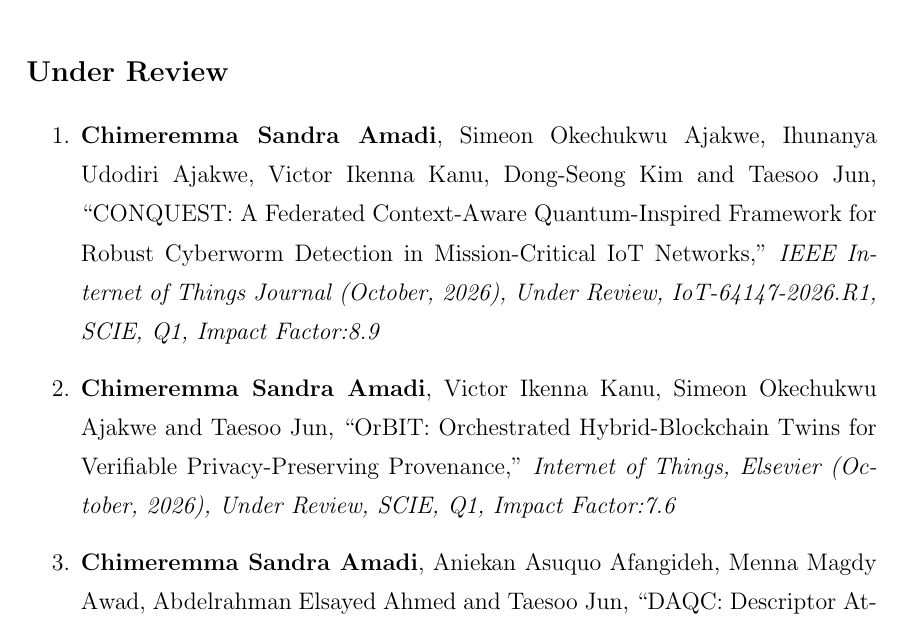
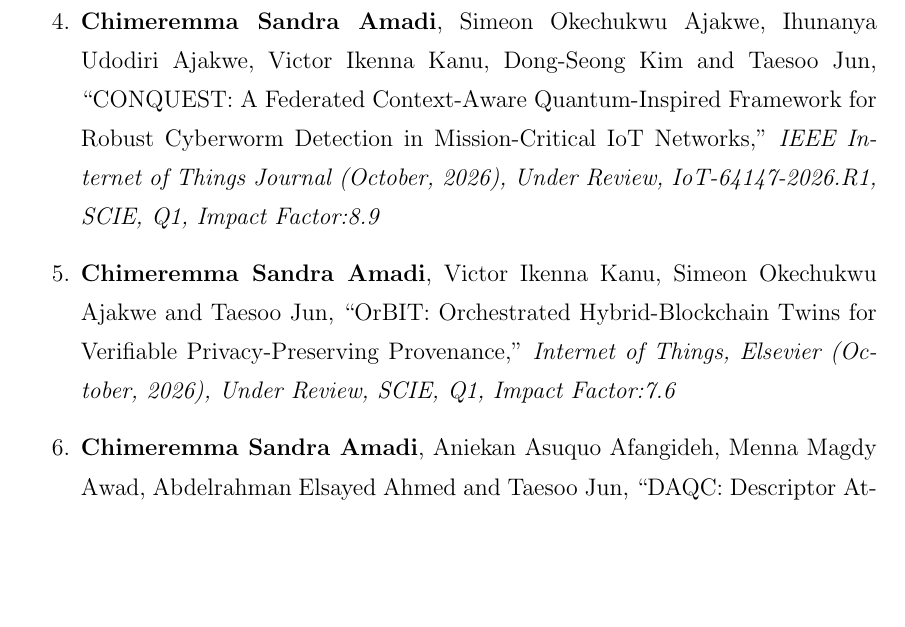
Before and after one commit to CHYMEE/STRATA, a LaTeX thesis (paper/main.tex, which reads paper/Preamble/07_Related_Pub.tex): part of page 10 of 227 before the commit and part of page 8 of 227 after it, cut at the place of the change, the shorter picture padded with empty space. Compiled offline with pdfLaTeX.

Commit message:
Move under-review manuscripts into Journal Publications
Co-Authored-By: Claude Opus 5.5 <noreply@anthropic.com>

```diff
--- a/paper/Preamble/07_Related_Pub.tex
+++ b/paper/Preamble/07_Related_Pub.tex
@@ -12,6 +12,12 @@
 \item \textbf{Chimeremma Sandra Amadi}, Simeon Okechukwu Ajakwe, Chigozie Athanasius Nnadiekwe and Taesoo Jun, ``Lightweight Data Security System for Resource-Constrained IIoT Devices,'' \textit{Franklin Open (Elsevier)}, Vol. 15, pp. 100585, 2026, \url{https://doi.org/10.1016/j.fraope.2026.100585}.
 
 \item \textbf{Chimeremma Sandra Amadi}, Simeon Okechukwu Ajakwe and Taesoo Jun, ``Symmetric--Asymmetric Security Synergy: A Quantum-Resilient Hybrid Blockchain Framework for Incognito IoT Data Sharing,'' \textit{Symmetry (MDPI)}, Vol. 18, no. 1, pp. 142, January 2026, \url{https://doi.org/10.3390/sym18010142}.
+
+\item \textbf{Chimeremma Sandra Amadi}, Simeon Okechukwu Ajakwe, Ihunanya Udodiri Ajakwe, Victor Ikenna Kanu, Dong-Seong Kim and Taesoo Jun, ``CONQUEST: A Federated Context-Aware Quantum-Inspired Framework for Robust Cyberworm Detection in Mission-Critical IoT Networks,'' \textit{IEEE Internet of Things Journal (October, 2026), Under Review, IoT-64147-2026.R1, SCIE, Q1, Impact Factor:8.9}
+
+\item \textbf{Chimeremma Sandra Amadi}, Victor Ikenna Kanu, Simeon Okechukwu Ajakwe and Taesoo Jun, ``OrBIT: Orchestrated Hybrid-Blockchain Twins for Verifiable Privacy-Preserving Provenance,'' \textit{Internet of Things, Elsevier (October, 2026), Under Review, SCIE, Q1, Impact Factor:7.6}
+
+\item \textbf{Chimeremma Sandra Amadi}, Aniekan Asuquo Afangideh, Menna Magdy Awad, Abdelrahman Elsayed Ahmed and Taesoo Jun, ``DAQC: Descriptor Attestation for Federated Quantum Calibration,'' \textit{Quantum Information Processing, Springer (July, 2026), Under Review, SCIE, Q1, Impact Factor:2.2}
 \end{enumerate}
 
 \section*{\Large Book Chapters}
@@ -42,13 +48,4 @@
 \item Wan Nursyafeeza Binti Wan Mohd Nasir, Sheikh Sayed Bin Rahman, \textbf{Chimeremma Sandra Amadi} and Taesoo Jun, ``A Lightweight Hybrid Quantum--Classical Neural Architecture with Structured Representation Adaptation,'' \textit{SSRN preprint}.
 \end{enumerate}
 
-\section*{\Large Under Review}
-\begin{enumerate}
-\item \textbf{Chimeremma Sandra Amadi}, Simeon Okechukwu Ajakwe, Ihunanya Udodiri Ajakwe, Victor Ikenna Kanu, Dong-Seong Kim and Taesoo Jun, ``CONQUEST: A Federated Context-Aware Quantum-Inspired Framework for Robust Cyberworm Detection in Mission-Critical IoT Networks,'' \textit{IEEE Internet of Things Journal (October, 2026), Under Review, IoT-64147-2026.R1, SCIE, Q1, Impact Factor:8.9}
-
-\item \textbf{Chimeremma Sandra Amadi}, Victor Ikenna Kanu, Simeon Okechukwu Ajakwe and Taesoo Jun, ``OrBIT: Orchestrated Hybrid-Blockchain Twins for Verifiable Privacy-Preserving Provenance,'' \textit{Internet of Things, Elsevier (October, 2026), Under Review, SCIE, Q1, Impact Factor:7.6}
-
-\item \textbf{Chimeremma Sandra Amadi}, Aniekan Asuquo Afangideh, Menna Magdy Awad, Abdelrahman Elsayed Ahmed and Taesoo Jun, ``DAQC: Descriptor Attestation for Federated Quantum Calibration,'' \textit{Quantum Information Processing, Springer (July, 2026), Under Review, SCIE, Q1, Impact Factor:2.2}
-\end{enumerate}
-
 \end{titlepage}
```
